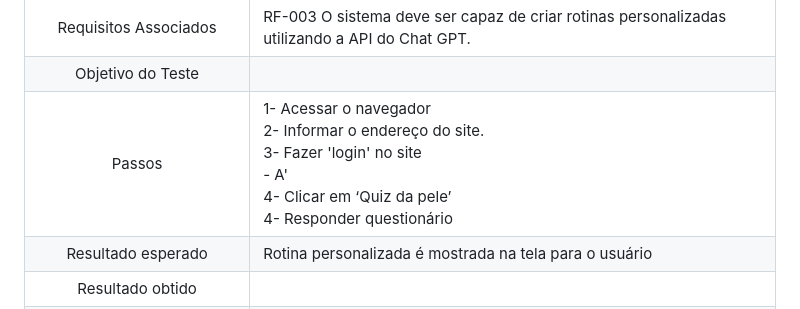
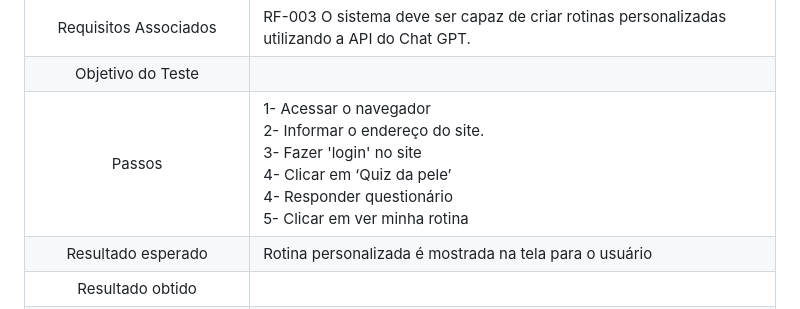
Before and after one commit to ICEI-PUC-Minas-PMV-ADS/pmv-ads-2023-2-e2-proj-int-t4-projeto-skincare, a Markdown page: docs/09-Registro de Testes de Software.md, the part around the change. Rendered like a GitHub page.

```diff
--- a/docs/09-Registro de Testes de Software.md
+++ b/docs/09-Registro de Testes de Software.md
@@ -34,7 +34,7 @@
 | :-------------------: | :---------------------------------------------------------------------------------------------------------------------------------------------------------------------------------------------------------------------- |
 | Requisitos Associados | RF-003	O sistema deve ser capaz de criar rotinas personalizadas utilizando a API do Chat GPT.                                                                                                |
 |   Objetivo do Teste   |                                                                                                                       |
-| Passos 	| 1- Acessar o navegador <br> 2- Informar o endereço do site.<br> 3- Fazer 'login' no site <br> - A' <br>  4- Clicar em ‘Quiz da pele’  <br>  4- Responder questionário |
+| Passos 	| 1- Acessar o navegador <br> 2- Informar o endereço do site.<br> 3- Fazer 'login' no site  <br>  4- Clicar em ‘Quiz da pele’  <br>  4- Responder questionário  <br> 5- Clicar em ver minha rotina |
 | Resultado esperado	| Rotina personalizada é mostrada na tela para o usuário
 |Resultado obtido	|
 | Avaliação (pegou / não pegou erro)	|
```
